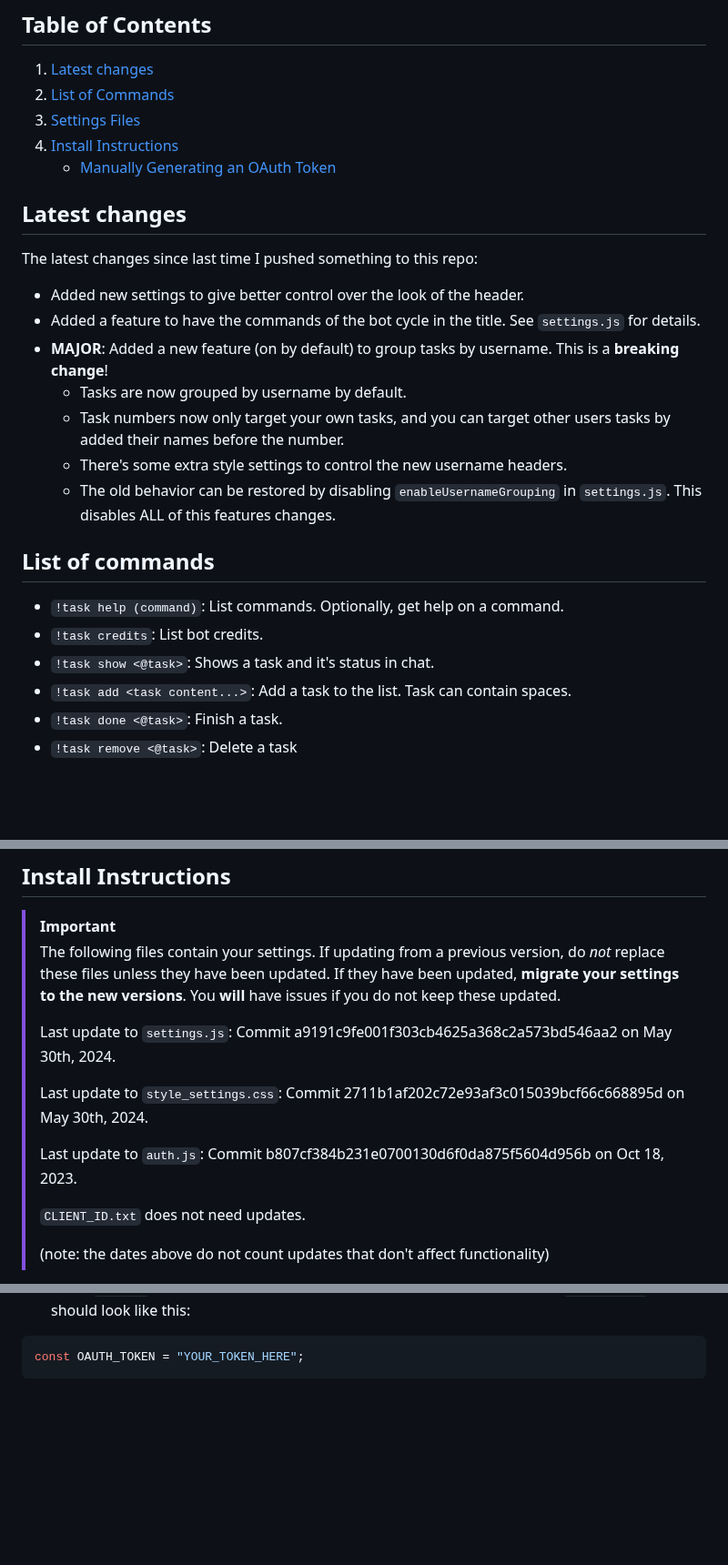
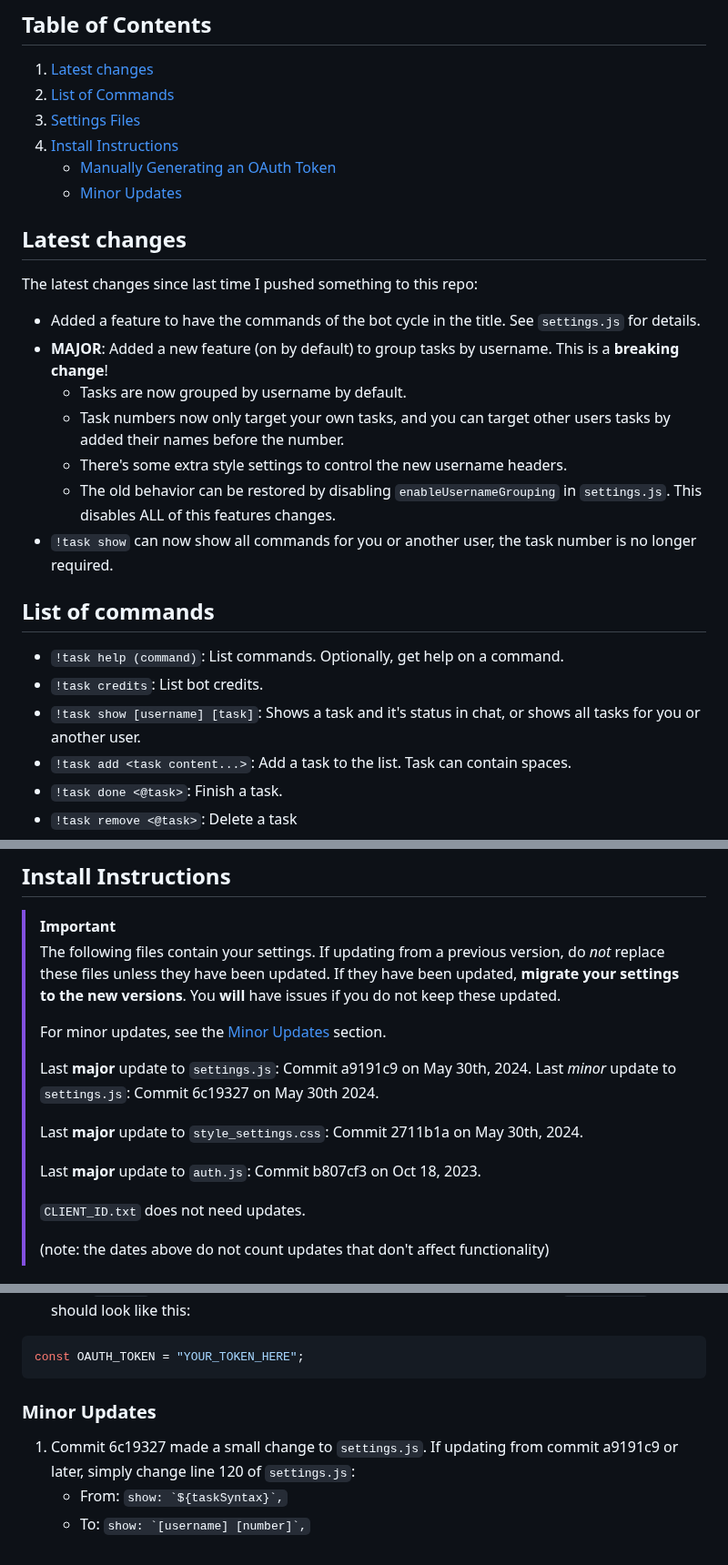
Before and after one commit to DamienPup/TwitchChat-To-Do-List, a Markdown page: README.md, 3 parts joined by grey strips. Shown at 91% size. Drawn GitHub-style; blank space fills up the shorter version.

Commit message:
docs: Update README.md
- chore: Update changelog/last updated dates
- Revise command list
- Add minor updates section

````diff
--- a/README.md
+++ b/README.md
@@ -12,23 +12,24 @@ Inspired by [liyunze-coding/Chat-Task-Tic-Overlay](https://github.com/liyunze-co
 3. [Settings Files](#settings-files)
 4. [Install Instructions](#install-instructions)
     - [Manually Generating an OAuth Token](#manually-generating-an-oauth-token)
+    - [Minor Updates](#minor-updates)
 
 ## Latest changes
 
 The latest changes since last time I pushed something to this repo:
-- Added new settings to give better control over the look of the header.
 - Added a feature to have the commands of the bot cycle in the title. See `settings.js` for details.
 - **MAJOR**: Added a new feature (on by default) to group tasks by username. This is a **breaking change**!
   - Tasks are now grouped by username by default.
   - Task numbers now only target your own tasks, and you can target other users tasks by added their names before the number.
   - There's some extra style settings to control the new username headers.
   - The old behavior can be restored by disabling `enableUsernameGrouping` in `settings.js`. This disables ALL of this features changes.
+- `!task show` can now show all commands for you or another user, the task number is no longer required.
 
 ## List of commands
 
 - `!task help (command)`: List commands. Optionally, get help on a command.
 - `!task credits`: List bot credits.
-- `!task show <@task>`: Shows a task and it's status in chat.
+- `!task show [username] [task]`: Shows a task and it's status in chat, or shows all tasks for you or another user.
 - `!task add <task content...>`: Add a task to the list. Task can contain spaces.
 - `!task done <@task>`: Finish a task.
 - `!task remove <@task>`: Delete a task
@@ -73,11 +74,14 @@ By default everyone can use `help`,  `credits` and `github`, `add` tasks, as wel
 > The following files contain your settings. If updating from a previous version, do *not* replace these files unless they have been updated. If they have been updated, **migrate your settings to the new versions**.
 > You **will** have issues if you do not keep these updated.
 >
-> Last update to `settings.js`: Commit a9191c9fe001f303cb4625a368c2a573bd546aa2 on May 30th, 2024.
+> For minor updates, see the [Minor Updates](#minor-updates) section.
 >
-> Last update to `style_settings.css`: Commit 2711b1af202c72e93af3c015039bcf66c668895d on May 30th, 2024.
+> Last **major** update to `settings.js`: Commit a9191c9 on May 30th, 2024.
+> Last *minor* update to `settings.js`: Commit 6c19327 on May 30th 2024.
 >
-> Last update to `auth.js`: Commit b807cf384b231e0700130d6f0da875f5604d956b on Oct 18, 2023.
+> Last **major** update to `style_settings.css`: Commit 2711b1a on May 30th, 2024.
+>
+> Last **major** update to `auth.js`: Commit b807cf3 on Oct 18, 2023.
 >
 > `CLIENT_ID.txt` does not need updates.
 >
@@ -113,3 +117,9 @@ https://id.twitch.tv/oauth2/authorize
 ```js
 const OAUTH_TOKEN = "YOUR_TOKEN_HERE";
 ```
+
+### Minor Updates
+
+1. Commit 6c19327 made a small change to `settings.js`. If updating from commit a9191c9 or later, simply change line 120 of `settings.js`:
+   - From: ```show: `${taskSyntax}`,```
+   - To: ```show: `[username] [number]`,```
````
Also changed, not shown: other parts of README.md (+1 -1 lines).
